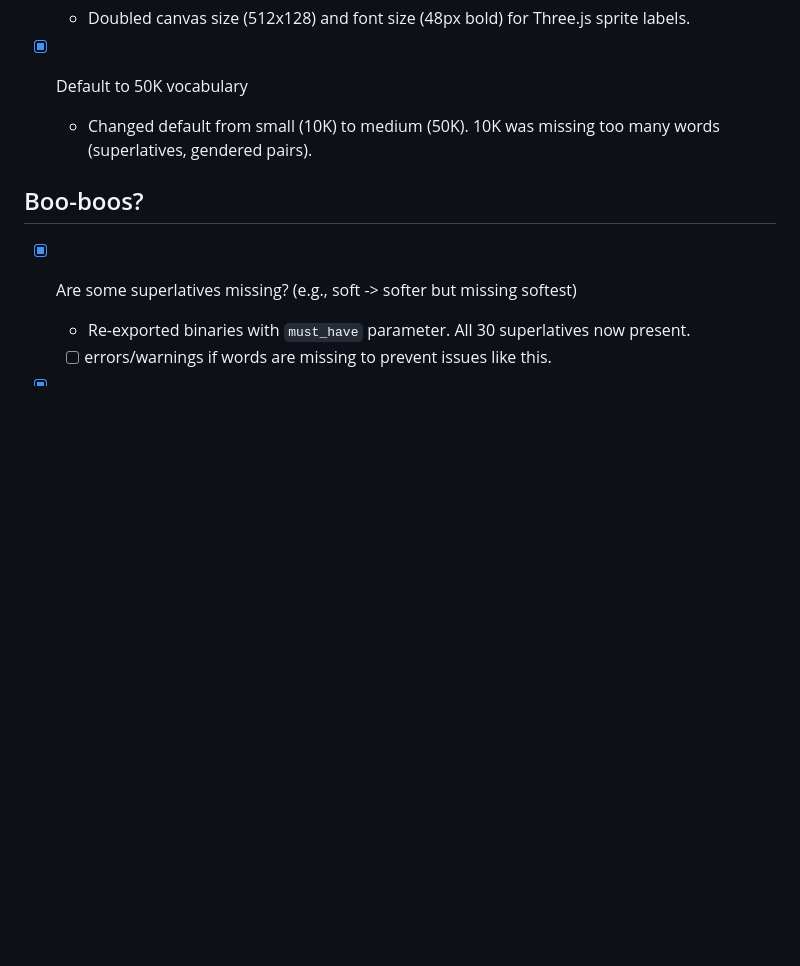
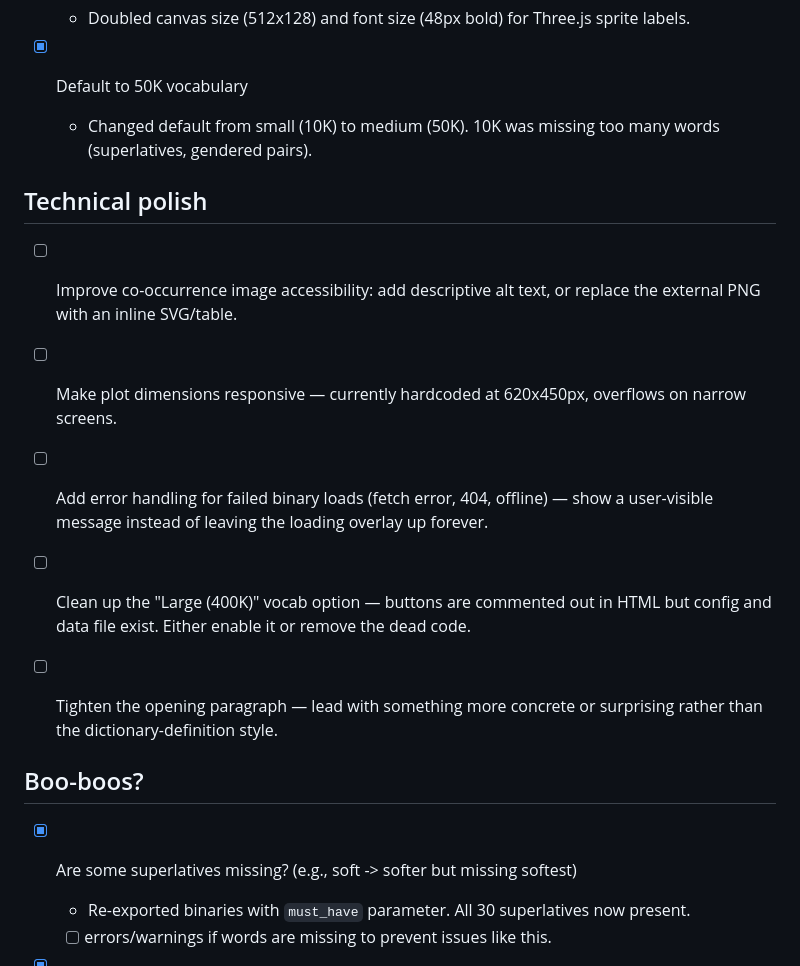
Before and after one commit to timvieira/steering-embeddings, a Markdown page: TODO.md, the part around one of its changes. GitHub-like rendering; blank space fills up the shorter version.

```diff
--- a/TODO.md
+++ b/TODO.md
@@ -128,6 +152,24 @@
 - [x] Default to 50K vocabulary
   - Changed default from small (10K) to medium (50K). 10K was missing too many words (superlatives, gendered pairs).
 
+## Technical polish
+
+- [ ] Improve co-occurrence image accessibility: add descriptive alt text, or
+  replace the external PNG with an inline SVG/table.
+
+- [ ] Make plot dimensions responsive — currently hardcoded at 620x450px,
+  overflows on narrow screens.
+
+- [ ] Add error handling for failed binary loads (fetch error, 404, offline) —
+  show a user-visible message instead of leaving the loading overlay up forever.
+
+- [ ] Clean up the "Large (400K)" vocab option — buttons are commented out in
+  HTML but config and data file exist. Either enable it or remove the dead code.
+
+- [ ] Tighten the opening paragraph — lead with something more concrete or
+  surprising rather than the dictionary-definition style.
+
+
 ## Boo-boos?
 
 - [x] Are some superlatives missing? (e.g., soft -> softer but missing softest)
```
Also changed, not shown: other parts of TODO.md (+28 -4 lines).
